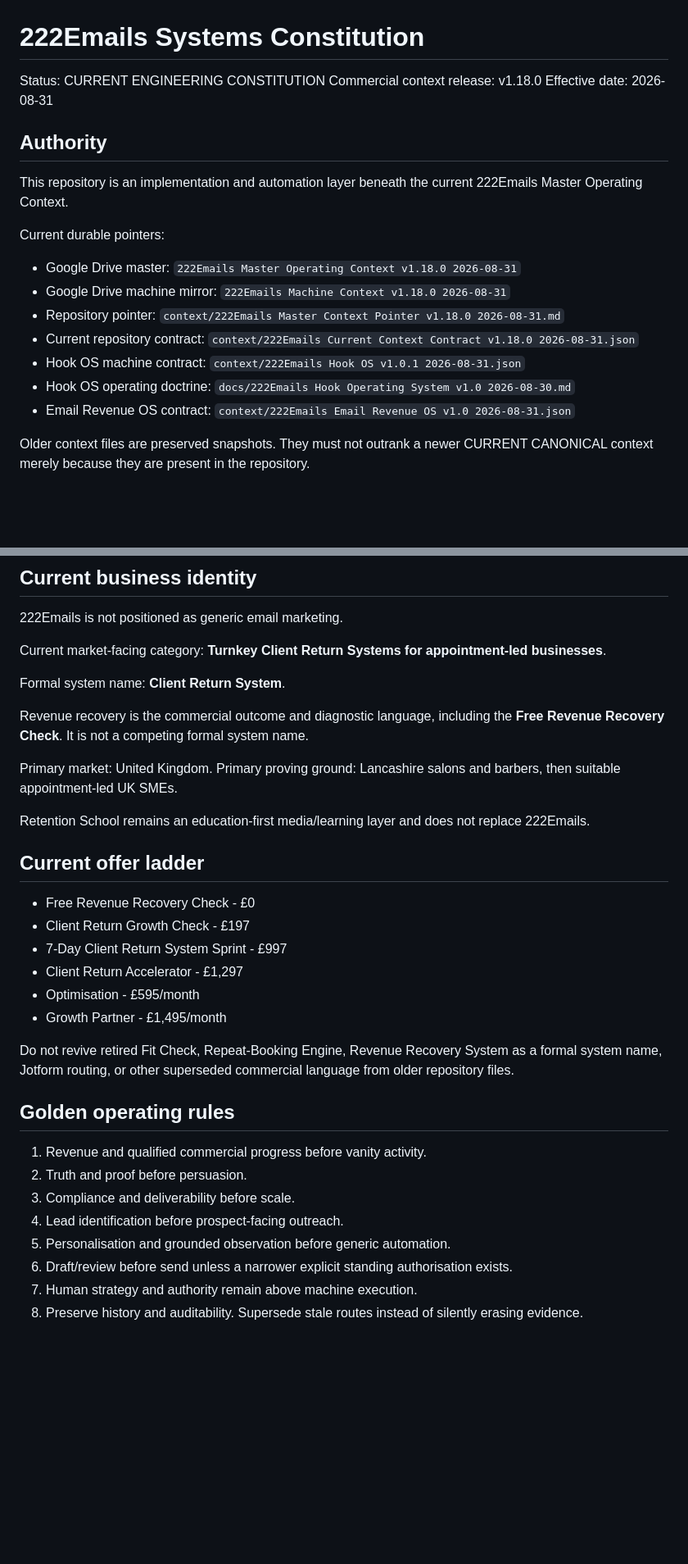
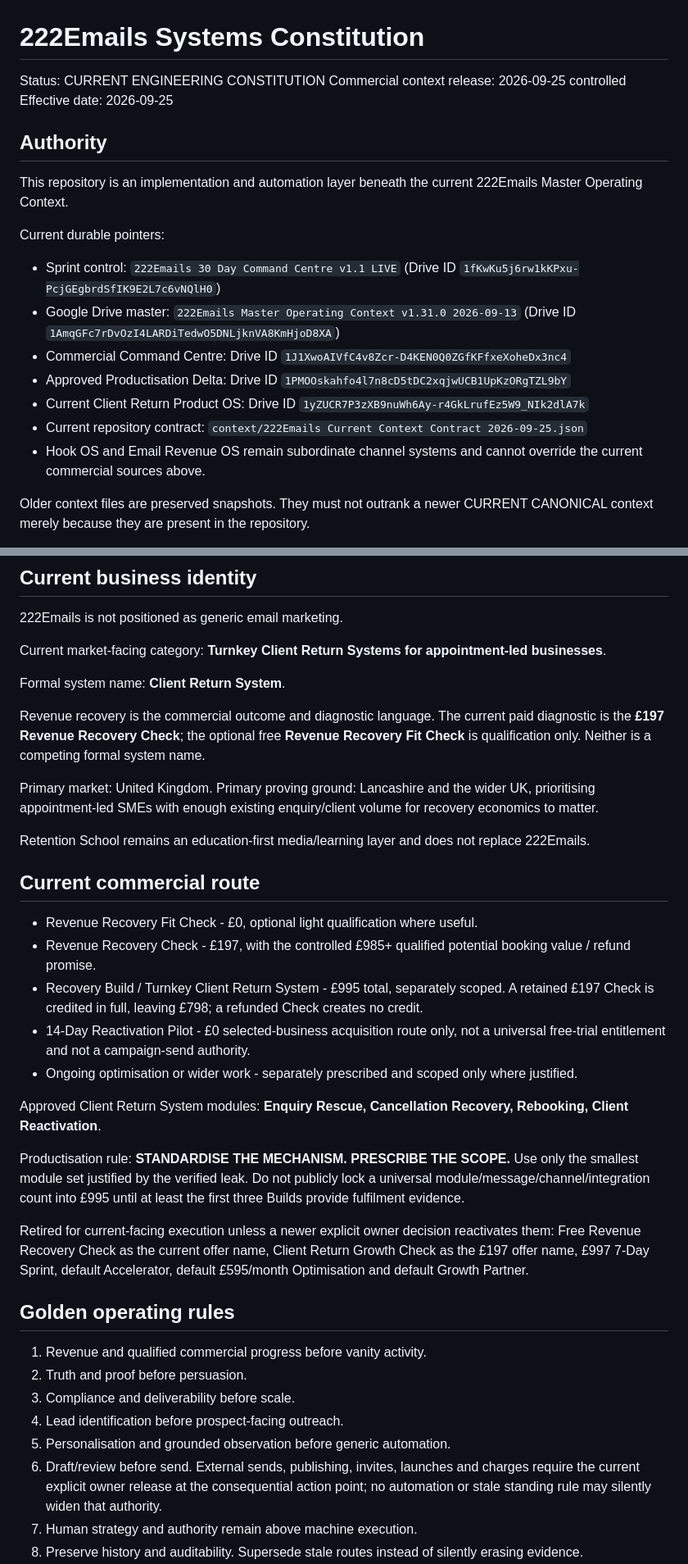
Before and after one commit to Chelston222/CGPT-1, a Markdown page: SYSTEMS_CONSTITUTION.md, 2 parts joined by grey strips. Shown at 82% size. GitHub-like rendering; blank space fills up the shorter version.

Commit message:
Reconcile Systems Constitution to 25 Sep commercial truth

```diff
--- a/SYSTEMS_CONSTITUTION.md
+++ b/SYSTEMS_CONSTITUTION.md
@@ -1,20 +1,20 @@
 # 222Emails Systems Constitution
 
 Status: CURRENT ENGINEERING CONSTITUTION
-Commercial context release: v1.18.0
-Effective date: 2026-08-31
+Commercial context release: 2026-09-25 controlled
+Effective date: 2026-09-25
 
 ## Authority
 This repository is an implementation and automation layer beneath the current 222Emails Master Operating Context.
 
 Current durable pointers:
-- Google Drive master: `222Emails Master Operating Context v1.18.0 2026-08-31`
-- Google Drive machine mirror: `222Emails Machine Context v1.18.0 2026-08-31`
-- Repository pointer: `context/222Emails Master Context Pointer v1.18.0 2026-08-31.md`
-- Current repository contract: `context/222Emails Current Context Contract v1.18.0 2026-08-31.json`
-- Hook OS machine contract: `context/222Emails Hook OS v1.0.1 2026-08-31.json`
-- Hook OS operating doctrine: `docs/222Emails Hook Operating System v1.0 2026-08-30.md`
-- Email Revenue OS contract: `context/222Emails Email Revenue OS v1.0 2026-08-31.json`
+- Sprint control: `222Emails 30 Day Command Centre v1.1 LIVE` (Drive ID `1fKwKu5j6rw1kKPxu-PcjGEgbrdSfIK9E2L7c6vNQlH0`)
+- Google Drive master: `222Emails Master Operating Context v1.31.0 2026-09-13` (Drive ID `1AmqGFc7rDvOzI4LARDiTedwO5DNLjknVA8KmHjoD8XA`)
+- Commercial Command Centre: Drive ID `1J1XwoAIVfC4v8Zcr-D4KEN0Q0ZGfKFfxeXoheDx3nc4`
+- Approved Productisation Delta: Drive ID `1PMOOskahfo4l7n8cD5tDC2xqjwUCB1UpKzORgTZL9bY`
+- Current Client Return Product OS: Drive ID `1yZUCR7P3zXB9nuWh6Ay-r4GkLrufEz5W9_NIk2dlA7k`
+- Current repository contract: `context/222Emails Current Context Contract 2026-09-25.json`
+- Hook OS and Email Revenue OS remain subordinate channel systems and cannot override the current commercial sources above.
 
 Older context files are preserved snapshots. They must not outrank a newer CURRENT CANONICAL context merely because they are present in the repository.
 
@@ -32,22 +32,25 @@ Current market-facing category: **Turnkey Client Return Systems for appointment-
 
 Formal system name: **Client Return System**.
 
-Revenue recovery is the commercial outcome and diagnostic language, including the **Free Revenue Recovery Check**. It is not a competing formal system name.
+Revenue recovery is the commercial outcome and diagnostic language. The current paid diagnostic is the **£197 Revenue Recovery Check**; the optional free **Revenue Recovery Fit Check** is qualification only. Neither is a competing formal system name.
 
 Primary market: United Kingdom.
-Primary proving ground: Lancashire salons and barbers, then suitable appointment-led UK SMEs.
+Primary proving ground: Lancashire and the wider UK, prioritising appointment-led SMEs with enough existing enquiry/client volume for recovery economics to matter.
 
 Retention School remains an education-first media/learning layer and does not replace 222Emails.
 
-## Current offer ladder
-- Free Revenue Recovery Check - £0
-- Client Return Growth Check - £197
-- 7-Day Client Return System Sprint - £997
-- Client Return Accelerator - £1,297
-- Optimisation - £595/month
-- Growth Partner - £1,495/month
+## Current commercial route
+- Revenue Recovery Fit Check - £0, optional light qualification where useful.
+- Revenue Recovery Check - £197, with the controlled £985+ qualified potential booking value / refund promise.
+- Recovery Build / Turnkey Client Return System - £995 total, separately scoped. A retained £197 Check is credited in full, leaving £798; a refunded Check creates no credit.
+- 14-Day Reactivation Pilot - £0 selected-business acquisition route only, not a universal free-trial entitlement and not a campaign-send authority.
+- Ongoing optimisation or wider work - separately prescribed and scoped only where justified.
 
-Do not revive retired Fit Check, Repeat-Booking Engine, Revenue Recovery System as a formal system name, Jotform routing, or other superseded commercial language from older repository files.
+Approved Client Return System modules: **Enquiry Rescue, Cancellation Recovery, Rebooking, Client Reactivation**.
+
+Productisation rule: **STANDARDISE THE MECHANISM. PRESCRIBE THE SCOPE.** Use only the smallest module set justified by the verified leak. Do not publicly lock a universal module/message/channel/integration count into £995 until at least the first three Builds provide fulfilment evidence.
+
+Retired for current-facing execution unless a newer explicit owner decision reactivates them: Free Revenue Recovery Check as the current offer name, Client Return Growth Check as the £197 offer name, £997 7-Day Sprint, default Accelerator, default £595/month Optimisation and default Growth Partner.
 
 ## Golden operating rules
 1. Revenue and qualified commercial progress before vanity activity.
@@ -55,7 +58,7 @@ Do not revive retired Fit Check, Repeat-Booking Engine, Revenue Recovery System
 3. Compliance and deliverability before scale.
 4. Lead identification before prospect-facing outreach.
 5. Personalisation and grounded observation before generic automation.
-6. Draft/review before send unless a narrower explicit standing authorisation exists.
+6. Draft/review before send. External sends, publishing, invites, launches and charges require the current explicit owner release at the consequential action point; no automation or stale standing rule may silently widen that authority.
 7. Human strategy and authority remain above machine execution.
 8. Preserve history and auditability. Supersede stale routes instead of silently erasing evidence.
 9. Two-way-door changes can move quickly when safe. One-way-door changes require explicit authority and stronger verification.
```
Also changed, not shown: other parts of SYSTEMS_CONSTITUTION.md (+12 -9 lines).
